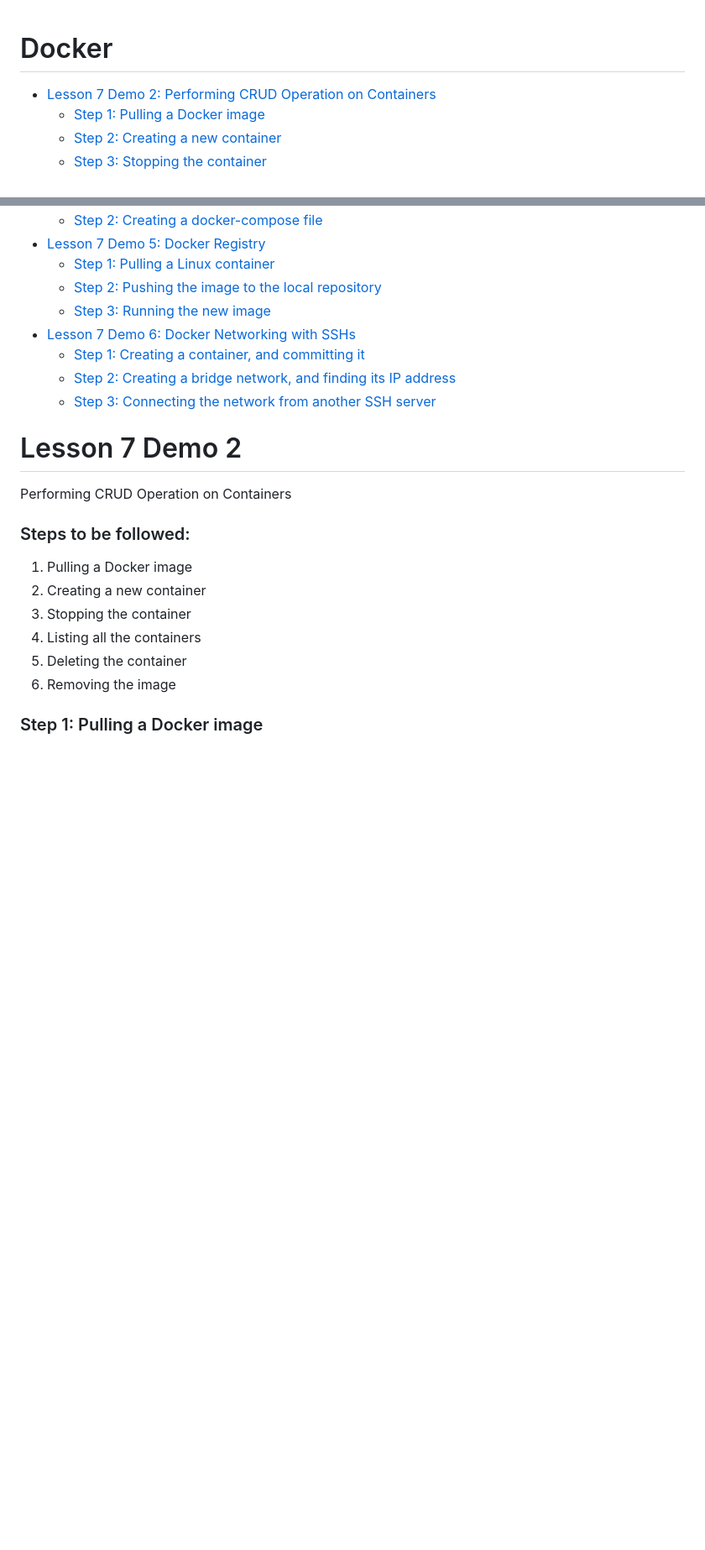
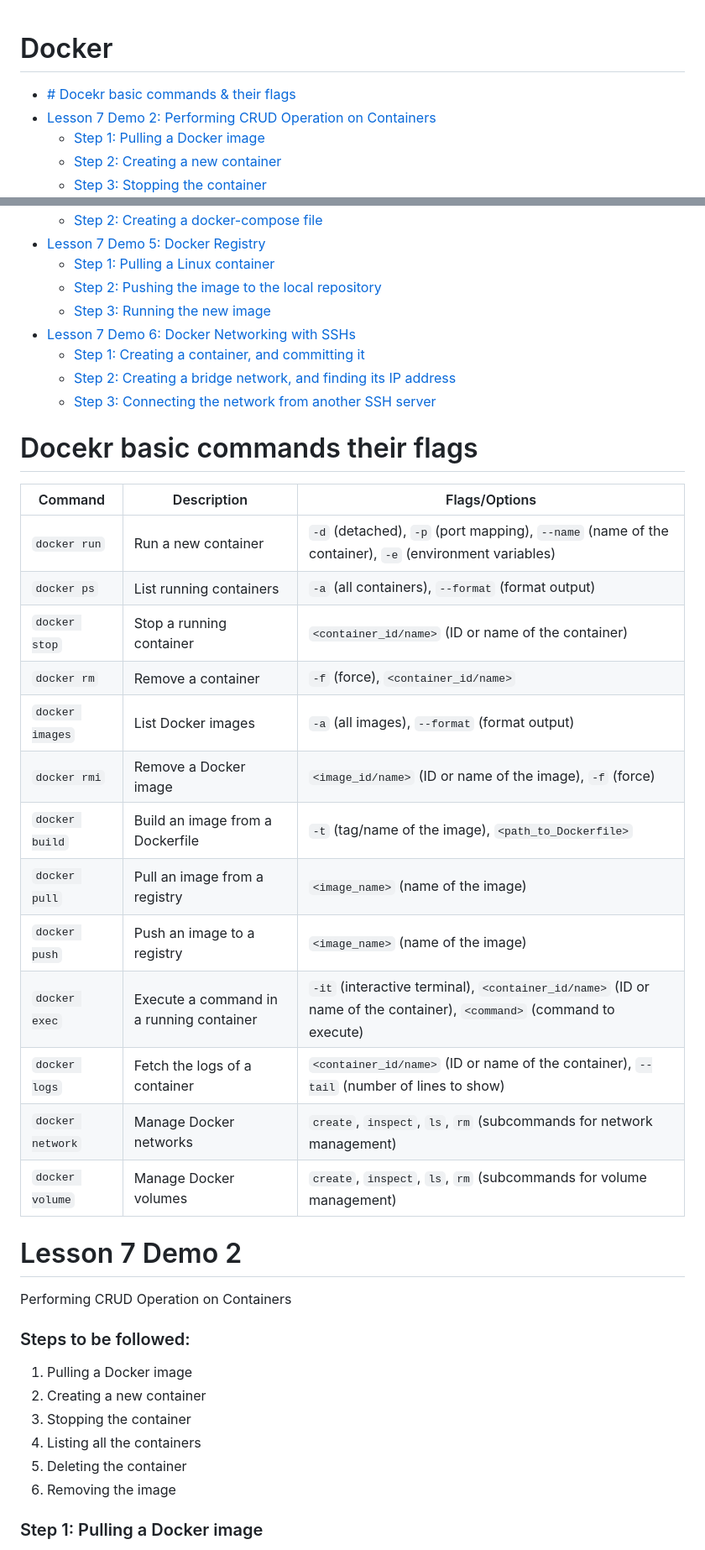
Before and after one commit to manikcloud/DevOps-Tutorial, a Markdown page: 7-docker/README.md, 2 parts joined by grey strips. Shown: that part at 84% size. Rendered like a GitHub page; blank space fills up the shorter version.

Commit message:
adding readme and k8s files

```diff
--- a/7-docker/README.md
+++ b/7-docker/README.md
@@ -1,5 +1,5 @@
 # Docker
-
+- [# Docekr basic commands & their flags](#Docekr-basic-commands-their-flags)
 - [Lesson 7 Demo 2: Performing CRUD Operation on Containers](#lesson-7-demo-2)
   - [Step 1: Pulling a Docker image](#step-1-pulling-a-docker-image)
   - [Step 2: Creating a new container](#step-2-creating-a-new-container)
@@ -21,6 +21,26 @@
   - [Step 1: Creating a container, and committing it](#step-1-creating-a-container-and-committing-it)
   - [Step 2: Creating a bridge network, and finding its IP address](#step-2-creating-a-bridge-network-and-finding-its-ip-address)
   - [Step 3: Connecting the network from another SSH server](#step-3-connecting-the-network-from-another-ssh-server)
+
+
+
+# Docekr basic commands their flags
+
+| Command | Description | Flags/Options |
+|---------|-------------|---------------|
+| `docker run` | Run a new container | `-d` (detached), `-p` (port mapping), `--name` (name of the container), `-e` (environment variables) |
+| `docker ps` | List running containers | `-a` (all containers), `--format` (format output) |
+| `docker stop` | Stop a running container | `<container_id/name>` (ID or name of the container) |
+| `docker rm` | Remove a container | `-f` (force), `<container_id/name>` |
+| `docker images` | List Docker images | `-a` (all images), `--format` (format output) |
+| `docker rmi` | Remove a Docker image | `<image_id/name>` (ID or name of the image), `-f` (force) |
+| `docker build` | Build an image from a Dockerfile | `-t` (tag/name of the image), `<path_to_Dockerfile>` |
+| `docker pull` | Pull an image from a registry | `<image_name>` (name of the image) |
+| `docker push` | Push an image to a registry | `<image_name>` (name of the image) |
+| `docker exec` | Execute a command in a running container | `-it` (interactive terminal), `<container_id/name>` (ID or name of the container), `<command>` (command to execute) |
+| `docker logs` | Fetch the logs of a container | `<container_id/name>` (ID or name of the container), `--tail` (number of lines to show) |
+| `docker network` | Manage Docker networks | `create`, `inspect`, `ls`, `rm` (subcommands for network management) |
+| `docker volume` | Manage Docker volumes | `create`, `inspect`, `ls`, `rm` (subcommands for volume management) |
 
 
 # Lesson 7 Demo 2
```
